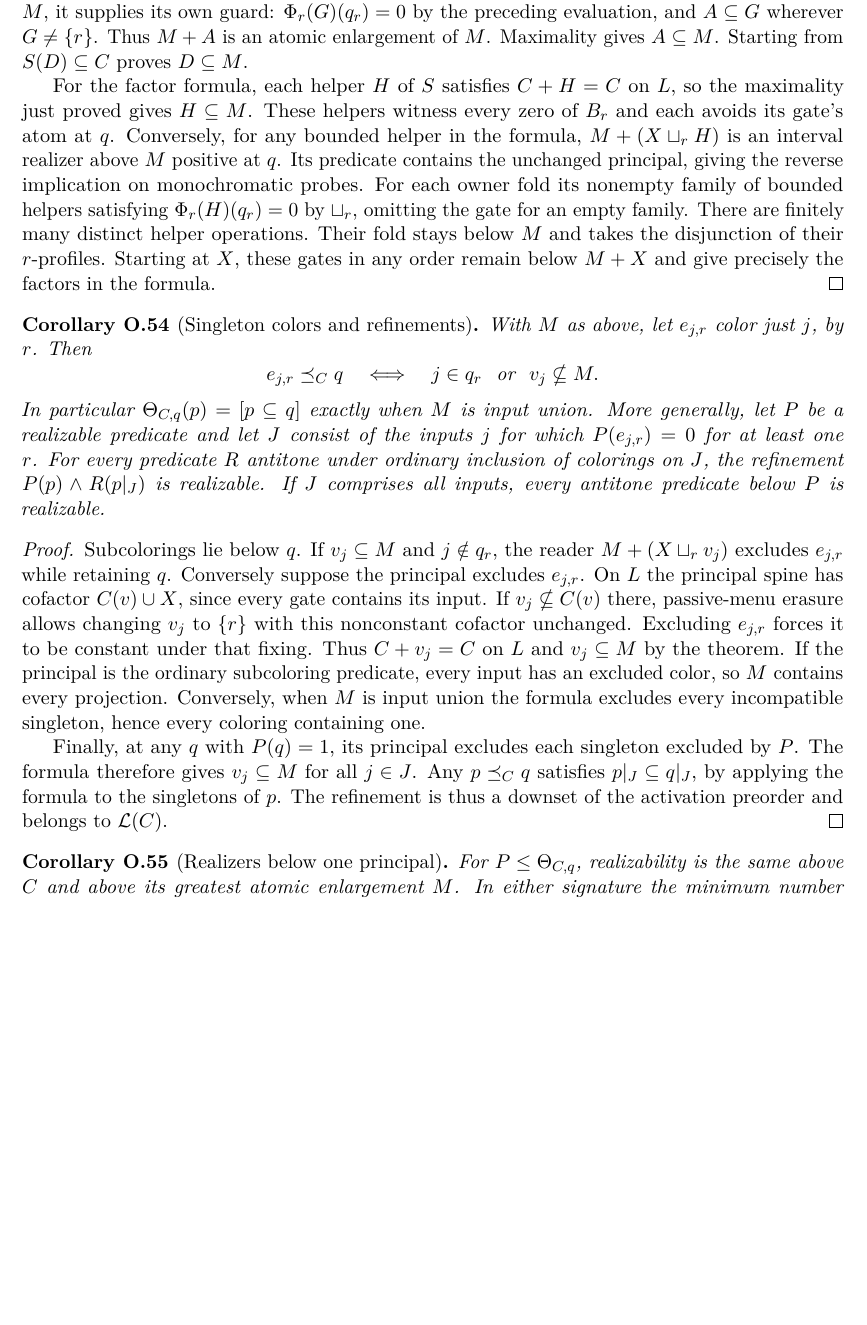
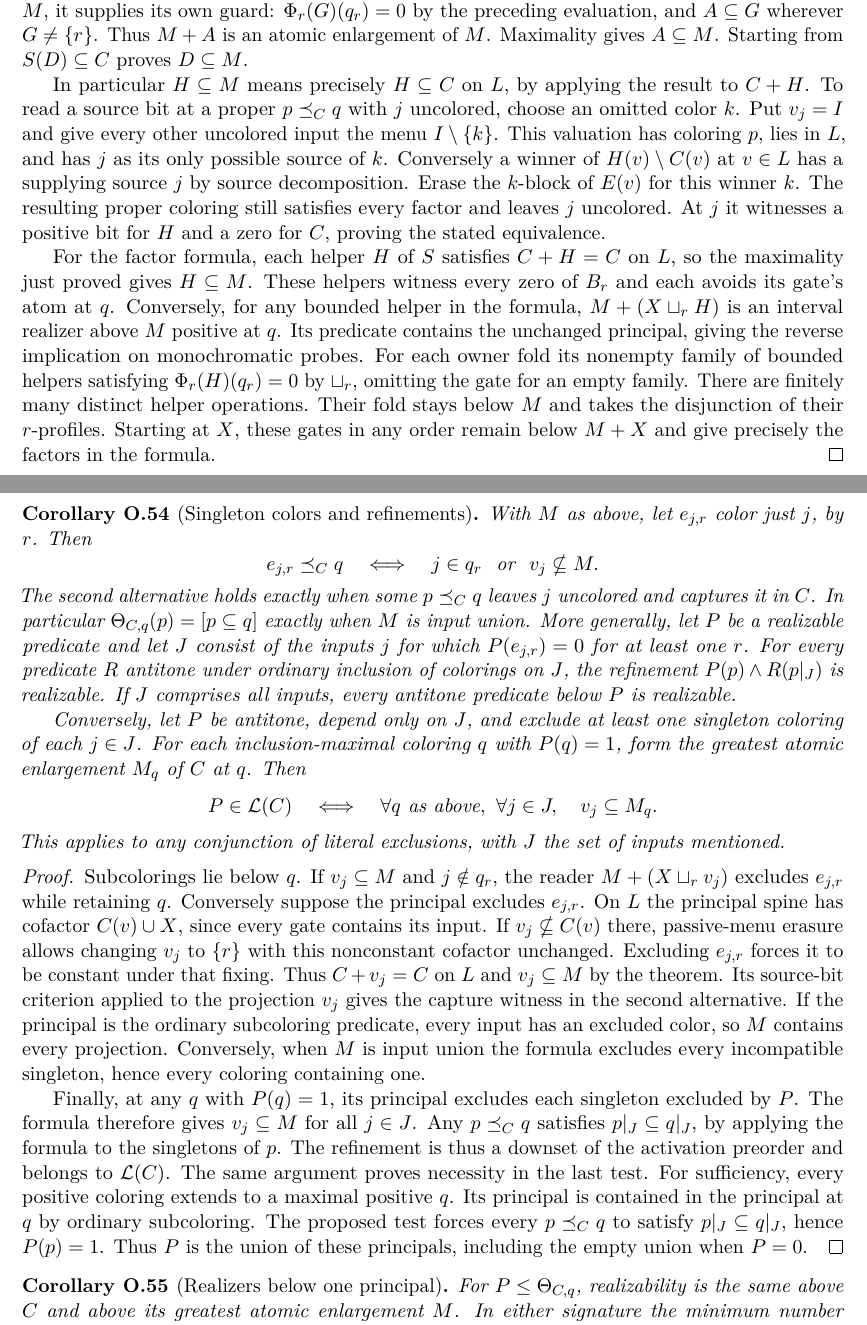
Before and after one commit to elazarg/KFOL, a LaTeX document (tr.tex, which reads sections/appendix-core-intervals.tex): part of page 149 of 297 before the commit and two parts of pages 149 and 150 of 297 after it, the two joined at a grey line, cut so that both start at the same text, the shorter picture padded with empty space. Compiled offline with pdfLaTeX.

Commit message:
Read normalized bounds from source guards and test literal restrictions at maximal colorings

```diff
--- a/sections/appendix-core-intervals.tex
+++ b/sections/appendix-core-intervals.tex
@@ -442,6 +448,18 @@
 enlargement of $M$. Maximality gives $A\subseteq M$. Starting from
 $S(D)\subseteq C$ proves $D\subseteq M$.
 
+In particular $H\subseteq M$ means precisely $H\subseteq C$ on $L$,
+by applying the result to $C+H$. To read a source bit at a proper
+$p\preceq_Cq$ with $j$ uncolored, choose an omitted color $k$. Put
+$v_j=I$ and give every other uncolored input the menu
+$I\setminus\{k\}$. This valuation has coloring $p$, lies in $L$, and
+has $j$ as its only possible source of $k$. Conversely a winner of
+$H(v)\setminus C(v)$ at $v\in L$ has a supplying source $j$ by
+source decomposition. Erase the $k$-block of $E(v)$ for this winner
+$k$. The resulting proper coloring still satisfies every factor and
+leaves $j$ uncolored. At $j$ it witnesses a positive bit for $H$ and
+a zero for $C$, proving the stated equivalence.
+
 For the factor formula, each helper $H$ of $S$ satisfies
 $C+H=C$ on $L$, so the maximality just proved gives $H\subseteq M$.
 These helpers witness every zero of $B_r$ and each avoids its gate's
@@ -464,6 +482,8 @@
  e_{j,r}\preceq_C q
  \quad\Longleftrightarrow\quad j\in q_r\ \text{ or }\ v_j\nsubseteq M .
 \]
+The second alternative holds exactly when some $p\preceq_Cq$ leaves
+$j$ uncolored and captures it in $C$.
 In particular $\Theta_{C,q}(p)=[p\subseteq q]$ exactly when $M$
 is input union. More generally, let $P$ be a realizable predicate and
 let $J$ consist of the inputs $j$ for which $P(e_{j,r})=0$ for at
@@ -471,6 +491,17 @@
 inclusion of colorings on $J$, the refinement
 $P(p)\land R(p|_J)$ is realizable. If $J$ comprises all inputs,
 every antitone predicate below $P$ is realizable.
+
+Conversely, let $P$ be antitone, depend only on $J$, and exclude at
+least one singleton coloring of each $j\in J$. For each
+inclusion-maximal coloring $q$ with $P(q)=1$, form the greatest
+atomic enlargement $M_q$ of $C$ at $q$. Then
+\[
+ P\in\mathcal L(C)\quad\Longleftrightarrow\quad
+ \forall q\text{ as above},\ \forall j\in J,\quad v_j\subseteq M_q .
+\]
+This applies to any conjunction of literal exclusions, with $J$ the
+set of inputs mentioned.
 \end{corollary}
 \begin{proof}
 Subcolorings lie below $q$. If $v_j\subseteq M$ and $j\notin q_r$,
@@ -481,6 +512,8 @@
 allows changing $v_j$ to $\{r\}$ with this nonconstant cofactor
 unchanged. Excluding $e_{j,r}$ forces it to be constant under that
 fixing. Thus $C+v_j=C$ on $L$ and $v_j\subseteq M$ by the theorem.
+Its source-bit criterion applied to the projection $v_j$ gives the
+capture witness in the second alternative.
 If the principal is the ordinary subcoloring predicate, every input
 has an excluded color, so $M$ contains every projection. Conversely,
 when $M$ is input union the formula excludes every incompatible
@@ -491,6 +524,12 @@
 for all $j\in J$. Any $p\preceq_Cq$ satisfies $p|_J\subseteq q|_J$,
 by applying the formula to the singletons of $p$. The refinement is
 thus a downset of the activation preorder and belongs to $\mathcal L(C)$.
+The same argument proves necessity in the last test. For sufficiency,
+every positive coloring extends to a maximal positive $q$. Its
+principal is contained in the principal at $q$ by ordinary
+subcoloring. The proposed test forces every $p\preceq_Cq$ to
+satisfy $p|_J\subseteq q|_J$, hence $P(p)=1$. Thus $P$ is the
+union of these principals, including the empty union when $P=0$.
 \end{proof}
 
 \begin{corollary}[Realizers below one principal]
```
Also changed, not shown: sections/appendix-core-basis.tex (+5 -2 lines), sections/appendix-verification.tex (+4 -2 lines), sections/appendix-core-intervals.tex (8 more changed lines).
